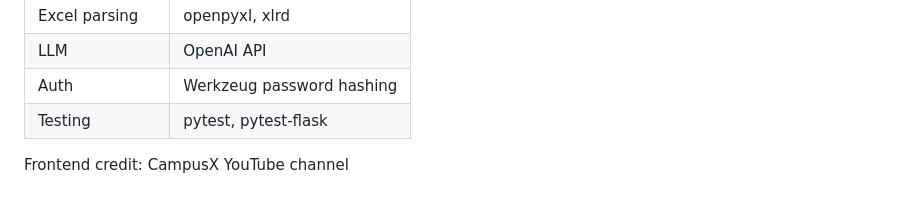
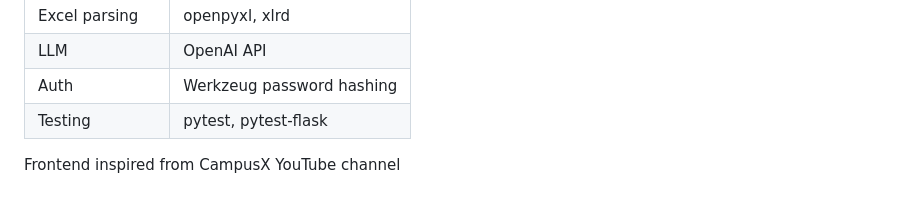
Before and after one commit to Abhijendra/Intelligent-Personal-Expense-Tracker, a Markdown page: README.md, the part around the change. Rendered like a GitHub page.

Commit message:
Update frontend credit wording in README

```diff
--- a/README.md
+++ b/README.md
@@ -122,4 +122,4 @@ pytest
 | Auth | Werkzeug password hashing |
 | Testing | pytest, pytest-flask |
 
-Frontend credit: CampusX YouTube channel
+Frontend inspired from CampusX YouTube channel
```
